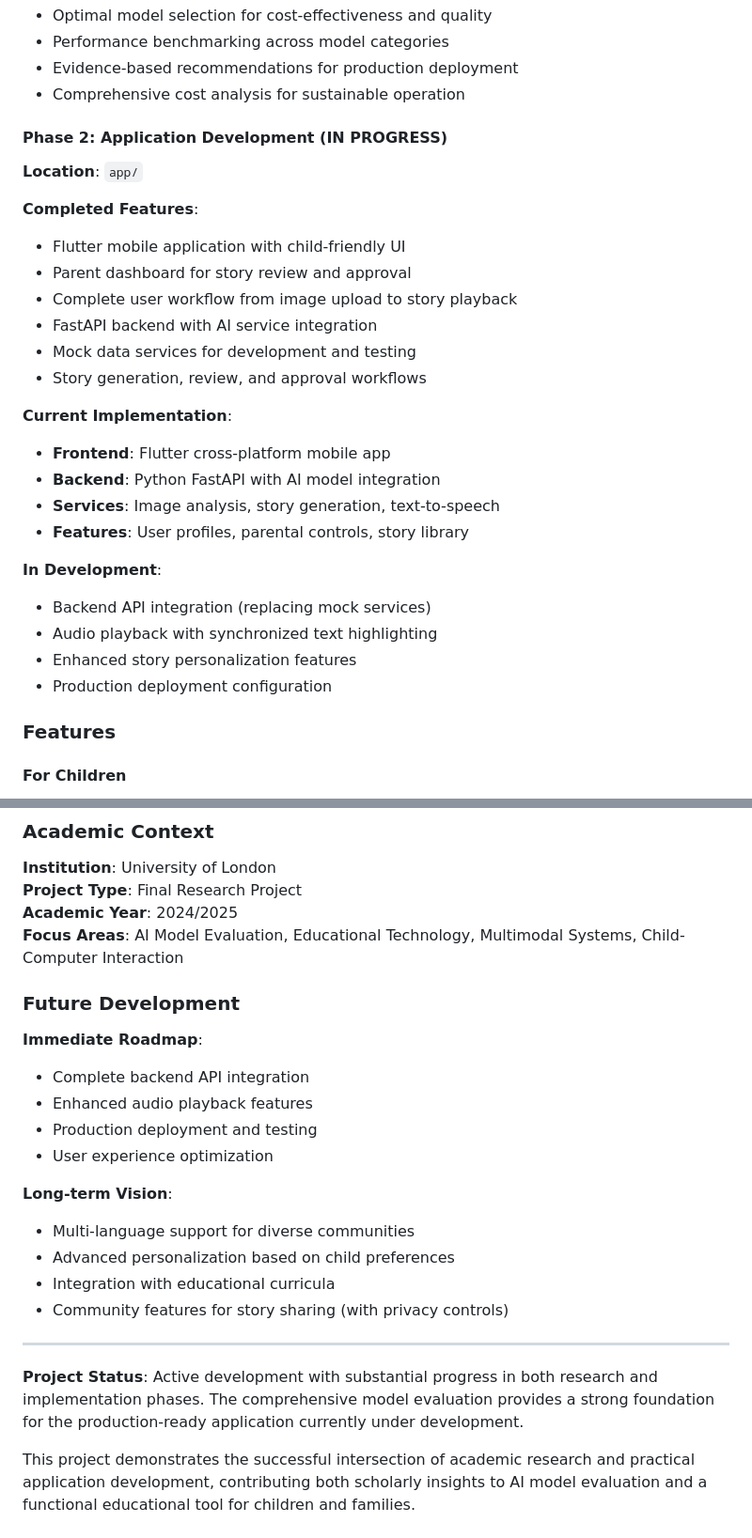
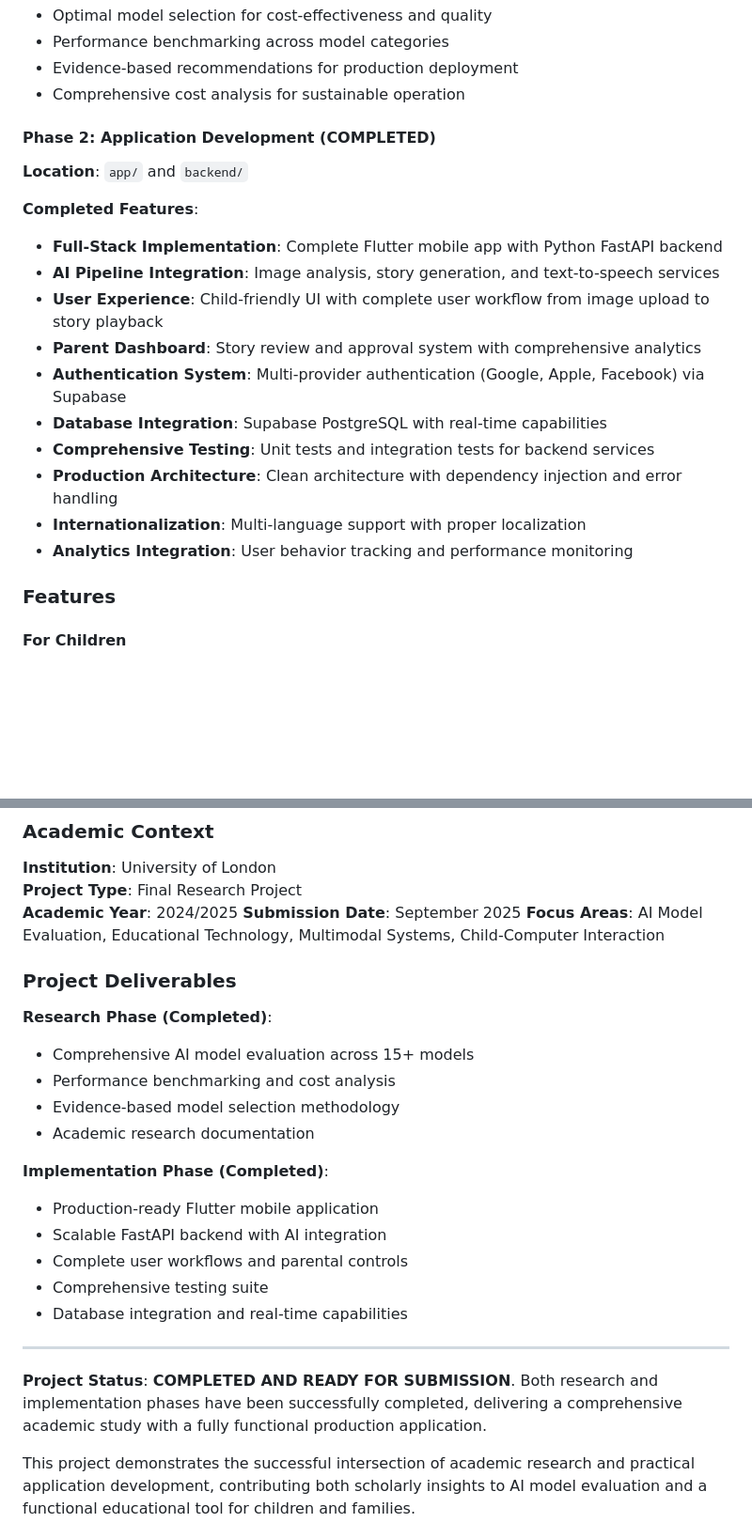
Before and after one commit to jberkovica/uol-fp, a Markdown page: README.md, 2 parts joined by grey strips. Shown at 94% size. Rendered like a GitHub page; blank space fills up the shorter version.

```diff
--- a/README.md
+++ b/README.md
@@ -72,32 +71,22 @@ Comprehensive evaluation of contemporary AI models across all three pipeline sta
 -   Evidence-based recommendations for production deployment
 -   Comprehensive cost analysis for sustainable operation
 
-#### Phase 2: Application Development (IN PROGRESS)
+#### Phase 2: Application Development (COMPLETED)
 
-**Location**: `app/`
+**Location**: `app/` and `backend/`
 
 **Completed Features**:
 
--   Flutter mobile application with child-friendly UI
--   Parent dashboard for story review and approval
--   Complete user workflow from image upload to story playback
--   FastAPI backend with AI service integration
--   Mock data services for development and testing
--   Story generation, review, and approval workflows
-
-**Current Implementation**:
-
--   **Frontend**: Flutter cross-platform mobile app
--   **Backend**: Python FastAPI with AI model integration
--   **Services**: Image analysis, story generation, text-to-speech
--   **Features**: User profiles, parental controls, story library
-
-**In Development**:
-
--   Backend API integration (replacing mock services)
--   Audio playback with synchronized text highlighting
--   Enhanced story personalization features
--   Production deployment configuration
+-   **Full-Stack Implementation**: Complete Flutter mobile app with Python FastAPI backend
+-   **AI Pipeline Integration**: Image analysis, story generation, and text-to-speech services
+-   **User Experience**: Child-friendly UI with complete user workflow from image upload to story playback
+-   **Parent Dashboard**: Story review and approval system with comprehensive analytics
+-   **Authentication System**: Multi-provider authentication (Google, Apple, Facebook) via Supabase
+-   **Database Integration**: Supabase PostgreSQL with real-time capabilities
+-   **Comprehensive Testing**: Unit tests and integration tests for backend services
+-   **Production Architecture**: Clean architecture with dependency injection and error handling
+-   **Internationalization**: Multi-language support with proper localization
+-   **Analytics Integration**: User behavior tracking and performance monitoring
 
 ### Features
 
@@ -222,27 +211,27 @@ This project serves as a University of London final project with significant aca
 **Institution**: University of London
 **Project Type**: Final Research Project
 **Academic Year**: 2024/2025
+**Submission Date**: September 2025
 **Focus Areas**: AI Model Evaluation, Educational Technology, Multimodal Systems, Child-Computer Interaction
 
-### Future Development
+### Project Deliverables
 
-**Immediate Roadmap**:
+**Research Phase (Completed)**:
+-   Comprehensive AI model evaluation across 15+ models
+-   Performance benchmarking and cost analysis
+-   Evidence-based model selection methodology
+-   Academic research documentation
 
--   Complete backend API integration
--   Enhanced audio playback features
--   Production deployment and testing
--   User experience optimization
-
-**Long-term Vision**:
-
--   Multi-language support for diverse communities
--   Advanced personalization based on child preferences
--   Integration with educational curricula
--   Community features for story sharing (with privacy controls)
+**Implementation Phase (Completed)**:
+-   Production-ready Flutter mobile application
+-   Scalable FastAPI backend with AI integration
+-   Complete user workflows and parental controls
+-   Comprehensive testing suite
+-   Database integration and real-time capabilities
 
 ---
 
-**Project Status**: Active development with substantial progress in both research and implementation phases. The comprehensive model evaluation provides a strong foundation for the production-ready application currently under development.
+**Project Status**: **COMPLETED AND READY FOR SUBMISSION**. Both research and implementation phases have been successfully completed, delivering a comprehensive academic study with a fully functional production application.
 
 This project demonstrates the successful intersection of academic research and practical application development, contributing both scholarly insights to AI model evaluation and a functional educational tool for children and families.
 
```
Also changed, not shown: other parts of README.md (+0 -1 lines).
